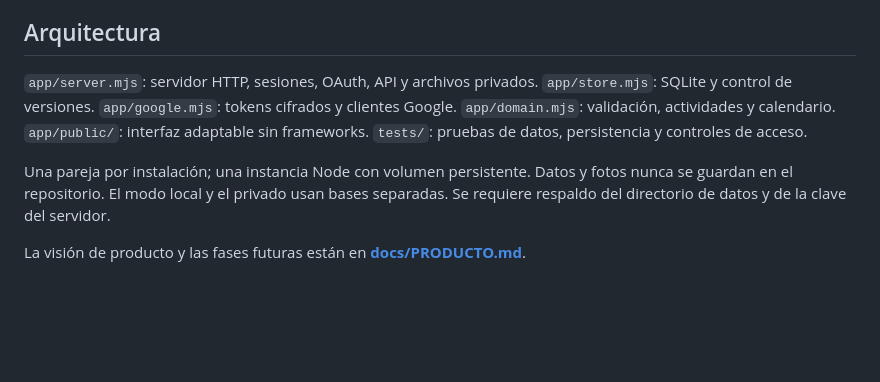
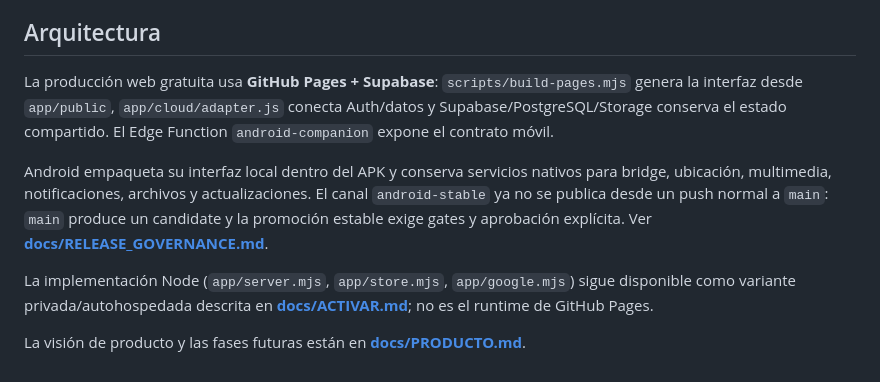
Before and after one commit to Berserky/Galaxia-de-girasoles, a Markdown page: README.md, the part around the change. Rendered like a GitHub page; blank space fills up the shorter version.

Commit message:
Phase 6: align README with deployed architecture

```diff
--- a/README.md
+++ b/README.md
@@ -44,8 +44,10 @@ El código de las integraciones Google está preparado, pero la conexión con la
 
 ## Arquitectura
 
-`app/server.mjs`: servidor HTTP, sesiones, OAuth, API y archivos privados. `app/store.mjs`: SQLite y control de versiones. `app/google.mjs`: tokens cifrados y clientes Google. `app/domain.mjs`: validación, actividades y calendario. `app/public/`: interfaz adaptable sin frameworks. `tests/`: pruebas de datos, persistencia y controles de acceso.
+La producción web gratuita usa **GitHub Pages + Supabase**: `scripts/build-pages.mjs` genera la interfaz desde `app/public`, `app/cloud/adapter.js` conecta Auth/datos y Supabase/PostgreSQL/Storage conserva el estado compartido. El Edge Function `android-companion` expone el contrato móvil.
 
-Una pareja por instalación; una instancia Node con volumen persistente. Datos y fotos nunca se guardan en el repositorio. El modo local y el privado usan bases separadas. Se requiere respaldo del directorio de datos y de la clave del servidor.
+Android empaqueta su interfaz local dentro del APK y conserva servicios nativos para bridge, ubicación, multimedia, notificaciones, archivos y actualizaciones. El canal `android-stable` ya no se publica desde un push normal a `main`: `main` produce un candidate y la promoción estable exige gates y aprobación explícita. Ver **[docs/RELEASE_GOVERNANCE.md](docs/RELEASE_GOVERNANCE.md)**.
+
+La implementación Node (`app/server.mjs`, `app/store.mjs`, `app/google.mjs`) sigue disponible como variante privada/autohospedada descrita en **[docs/ACTIVAR.md](docs/ACTIVAR.md)**; no es el runtime de GitHub Pages.
 
 La visión de producto y las fases futuras están en **[docs/PRODUCTO.md](docs/PRODUCTO.md)**.
```
